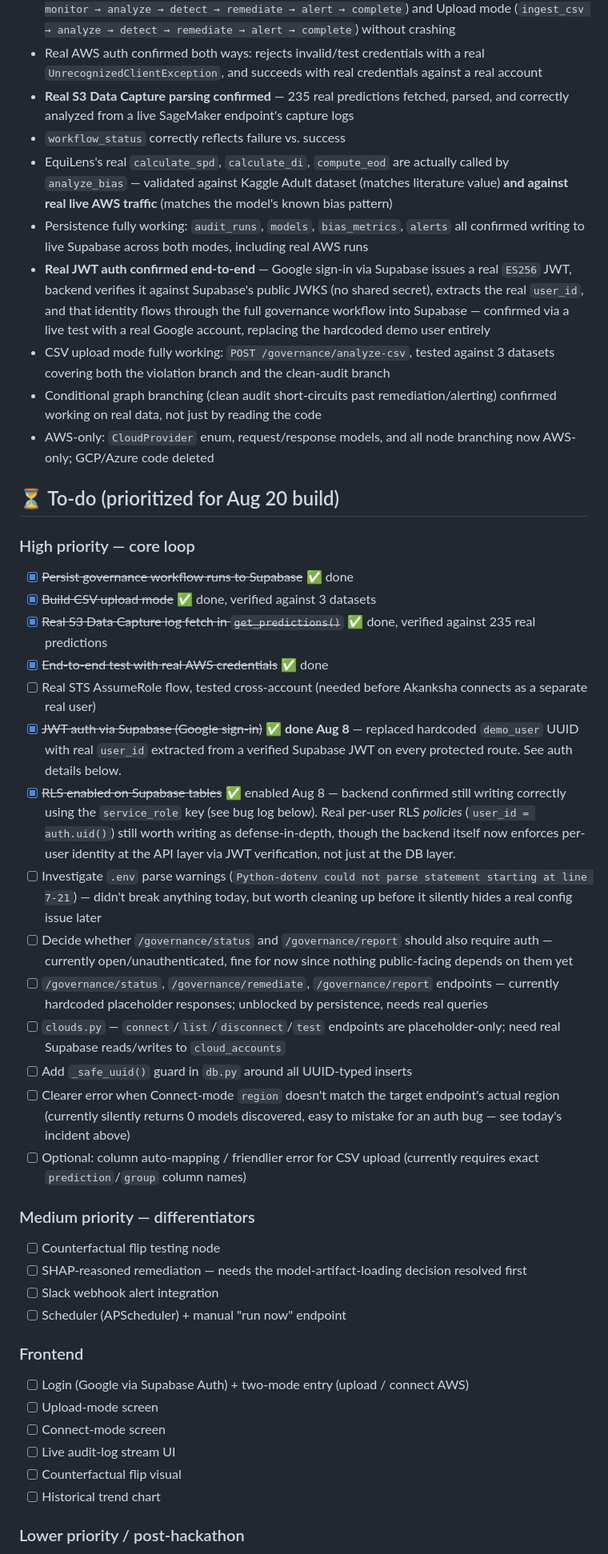
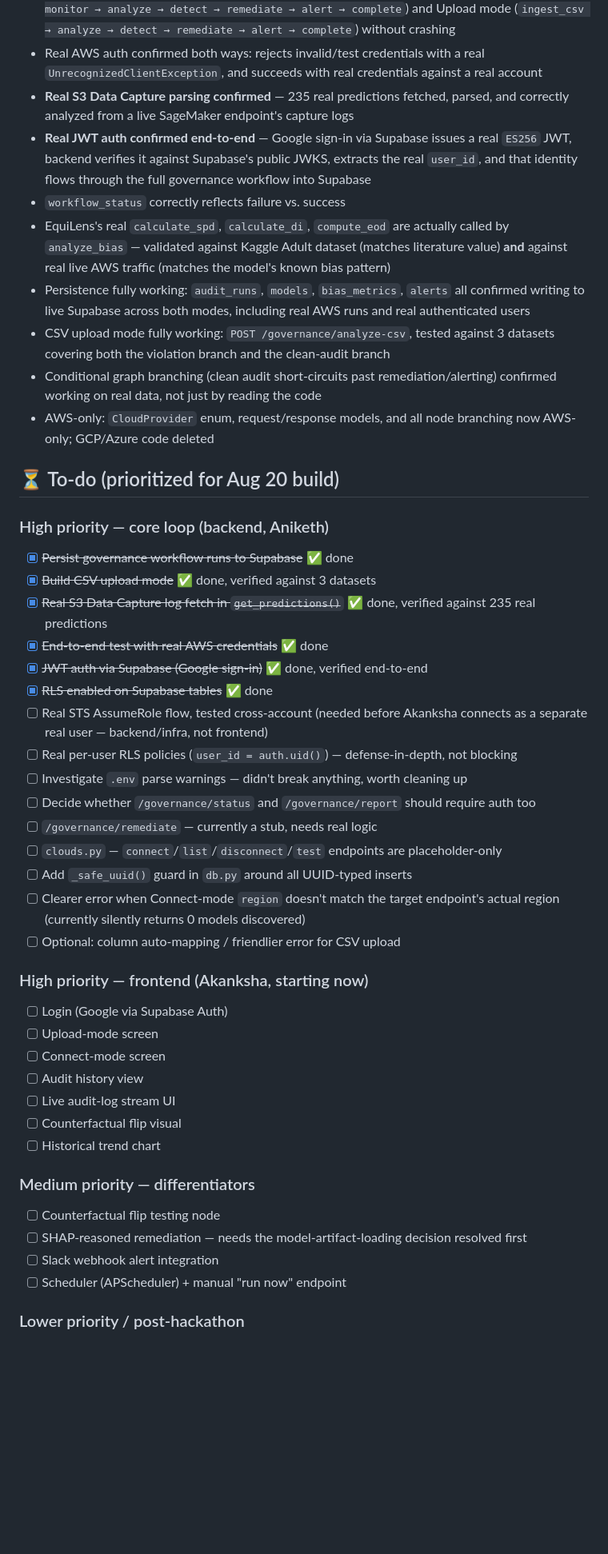
Before and after one commit to CheerathAniketh/Citadel-AI, a Markdown page: README.md, the part around one of its changes. Shown at 80% size. Rendered like a GitHub page; blank space fills up the shorter version.

```diff
--- a/README.md
+++ b/README.md
@@ -234,31 +288,41 @@ Dark, dense, data-forward — governance/security tool aesthetic (Linear / Datad
 - Governance workflow executes fully async end-to-end for **both** Connect mode (`discover → monitor → analyze → detect → remediate → alert → complete`) and Upload mode (`ingest_csv → analyze → detect → remediate → alert → complete`) without crashing
 - Real AWS auth confirmed both ways: rejects invalid/test credentials with a real `UnrecognizedClientException`, and succeeds with real credentials against a real account
 - **Real S3 Data Capture parsing confirmed** — 235 real predictions fetched, parsed, and correctly analyzed from a live SageMaker endpoint's capture logs
+- **Real JWT auth confirmed end-to-end** — Google sign-in via Supabase issues a real `ES256` JWT, backend verifies it against Supabase's public JWKS, extracts the real `user_id`, and that identity flows through the full governance workflow into Supabase
 - `workflow_status` correctly reflects failure vs. success
-- EquiLens's real `calculate_spd`, `calculate_di`, `compute_eod` are actually called by `analyze_bias` — validated against Kaggle Adult dataset (matches literature value) **and against real live AWS traffic** (matches the model's known bias pattern)
-- Persistence fully working: `audit_runs`, `models`, `bias_metrics`, `alerts` all confirmed writing to live Supabase across both modes, including real AWS runs
-- **Real JWT auth confirmed end-to-end** — Google sign-in via Supabase issues a real `ES256` JWT, backend verifies it against Supabase's public JWKS (no shared secret), extracts the real `user_id`, and that identity flows through the full governance workflow into Supabase — confirmed via a live test with a real Google account, replacing the hardcoded demo user entirely
+- EquiLens's real `calculate_spd`, `calculate_di`, `compute_eod` are actually called by `analyze_bias` — validated against Kaggle Adult dataset (matches literature value) **and** against real live AWS traffic (matches the model's known bias pattern)
+- Persistence fully working: `audit_runs`, `models`, `bias_metrics`, `alerts` all confirmed writing to live Supabase across both modes, including real AWS runs and real authenticated users
 - CSV upload mode fully working: `POST /governance/analyze-csv`, tested against 3 datasets covering both the violation branch and the clean-audit branch
 - Conditional graph branching (clean audit short-circuits past remediation/alerting) confirmed working on real data, not just by reading the code
 - AWS-only: `CloudProvider` enum, request/response models, and all node branching now AWS-only; GCP/Azure code deleted
 
 ## ⏳ To-do (prioritized for Aug 20 build)
 
-### High priority — core loop
+### High priority — core loop (backend, Aniketh)
 - [x] ~~Persist governance workflow runs to Supabase~~ ✅ done
 - [x] ~~Build CSV upload mode~~ ✅ done, verified against 3 datasets
 - [x] ~~Real S3 Data Capture log fetch in `get_predictions()`~~ ✅ done, verified against 235 real predictions
 - [x] ~~End-to-end test with real AWS credentials~~ ✅ done
-- [ ] Real STS AssumeRole flow, tested cross-account (needed before Akanksha connects as a separate real user)
-- [x] ~~JWT auth via Supabase (Google sign-in)~~ ✅ **done Aug 8** — replaced hardcoded `demo_user` UUID with real `user_id` extracted from a verified Supabase JWT on every protected route. See auth details below.
-- [x] ~~RLS enabled on Supabase tables~~ ✅ enabled Aug 8 — backend confirmed still writing correctly using the `service_role` key (see bug log below). Real per-user RLS *policies* (`user_id = auth.uid()`) still worth writing as defense-in-depth, though the backend itself now enforces per-user identity at the API layer via JWT verification, not just at the DB layer.
-- [ ] Investigate `.env` parse warnings (`Python-dotenv could not parse statement starting at line 7-21`) — didn't break anything today, but worth cleaning up before it silently hides a real config issue later
-- [ ] Decide whether `/governance/status` and `/governance/report` should also require auth — currently open/unauthenticated, fine for now since nothing public-facing depends on them yet
-- [ ] `/governance/status`, `/governance/remediate`, `/governance/report` endpoints — currently hardcoded placeholder responses; unblocked by persistence, needs real queries
-- [ ] `clouds.py` — `connect`/`list`/`disconnect`/`test` endpoints are placeholder-only; need real Supabase reads/writes to `cloud_accounts`
+- [x] ~~JWT auth via Supabase (Google sign-in)~~ ✅ done, verified end-to-end
+- [x] ~~RLS enabled on Supabase tables~~ ✅ done
+- [ ] Real STS AssumeRole flow, tested cross-account (needed before Akanksha connects as a separate real user — backend/infra, not frontend)
+- [ ] Real per-user RLS policies (`user_id = auth.uid()`) — defense-in-depth, not blocking
+- [ ] Investigate `.env` parse warnings — didn't break anything, worth cleaning up
+- [ ] Decide whether `/governance/status` and `/governance/report` should require auth too
+- [ ] `/governance/remediate` — currently a stub, needs real logic
+- [ ] `clouds.py` — `connect`/`list`/`disconnect`/`test` endpoints are placeholder-only
 - [ ] Add `_safe_uuid()` guard in `db.py` around all UUID-typed inserts
-- [ ] Clearer error when Connect-mode `region` doesn't match the target endpoint's actual region (currently silently returns 0 models discovered, easy to mistake for an auth bug — see today's incident above)
-- [ ] Optional: column auto-mapping / friendlier error for CSV upload (currently requires exact `prediction`/`group` column names)
+- [ ] Clearer error when Connect-mode `region` doesn't match the target endpoint's actual region (currently silently returns 0 models discovered)
+- [ ] Optional: column auto-mapping / friendlier error for CSV upload
+
+### High priority — frontend (Akanksha, starting now)
+- [ ] Login (Google via Supabase Auth)
+- [ ] Upload-mode screen
+- [ ] Connect-mode screen
+- [ ] Audit history view
+- [ ] Live audit-log stream UI
+- [ ] Counterfactual flip visual
+- [ ] Historical trend chart
 
 ### Medium priority — differentiators
 - [ ] Counterfactual flip testing node
@@ -266,14 +330,6 @@ Dark, dense, data-forward — governance/security tool aesthetic (Linear / Datad
 - [ ] Slack webhook alert integration
 - [ ] Scheduler (APScheduler) + manual "run now" endpoint
 
-### Frontend
-- [ ] Login (Google via Supabase Auth) + two-mode entry (upload / connect AWS)
-- [ ] Upload-mode screen
-- [ ] Connect-mode screen
-- [ ] Live audit-log stream UI
-- [ ] Counterfactual flip visual
-- [ ] Historical trend chart
-
 ### Lower priority / post-hackathon
 - [ ] Adversarial probing node
 - [ ] Fairness policy-as-code + CI/CD gate
```
Also changed, not shown: other parts of README.md (+111 -49 lines).
